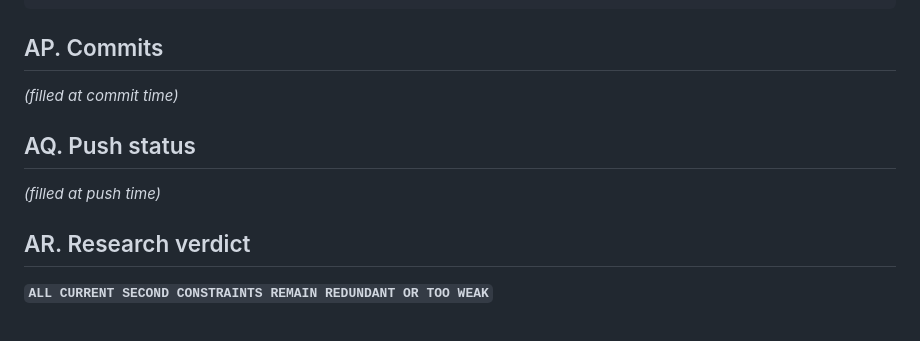
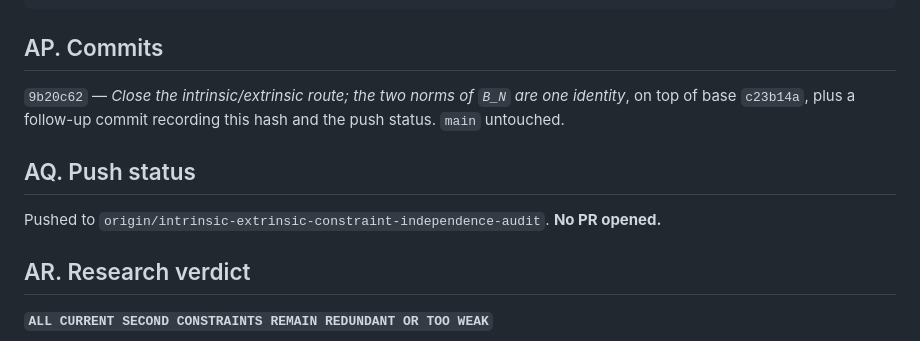
Before and after one commit to innerlightr-wq/eoc-lean-verification, a Markdown page: docs/INTRINSIC_EXTRINSIC_CONSTRAINT_INDEPENDENCE_AUDIT.md, the part around the change. Rendered like a GitHub page.

Commit message:
Record commit hash and push status in the audit report
Co-Authored-By: Claude Opus 5 (1M context) <noreply@anthropic.com>

```diff
--- a/docs/INTRINSIC_EXTRINSIC_CONSTRAINT_INDEPENDENCE_AUDIT.md
+++ b/docs/INTRINSIC_EXTRINSIC_CONSTRAINT_INDEPENDENCE_AUDIT.md
@@ -709,11 +709,13 @@ scratch/gate34_defect.py                                    (new)
 
 ## AP. Commits
 
-*(filled at commit time)*
+`9b20c62` — *Close the intrinsic/extrinsic route; the two norms of `B_N` are one identity*, on top
+of base `c23b14a`, plus a follow-up commit recording this hash and the push status. `main`
+untouched.
 
 ## AQ. Push status
 
-*(filled at push time)*
+Pushed to `origin/intrinsic-extrinsic-constraint-independence-audit`. **No PR opened.**
 
 ## AR. Research verdict
 
```
